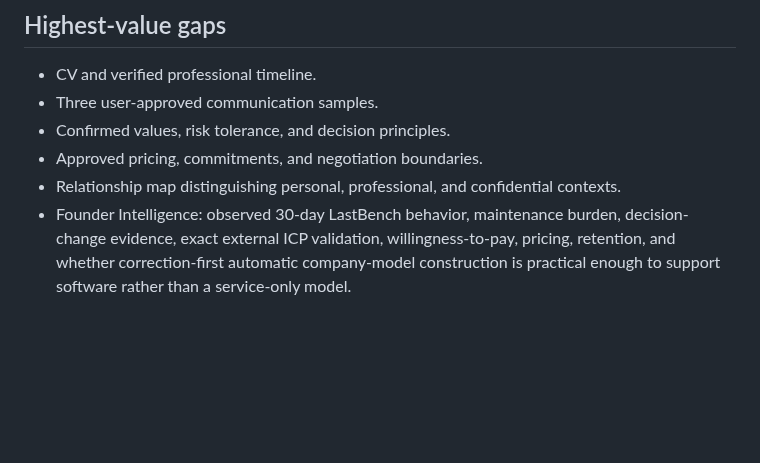
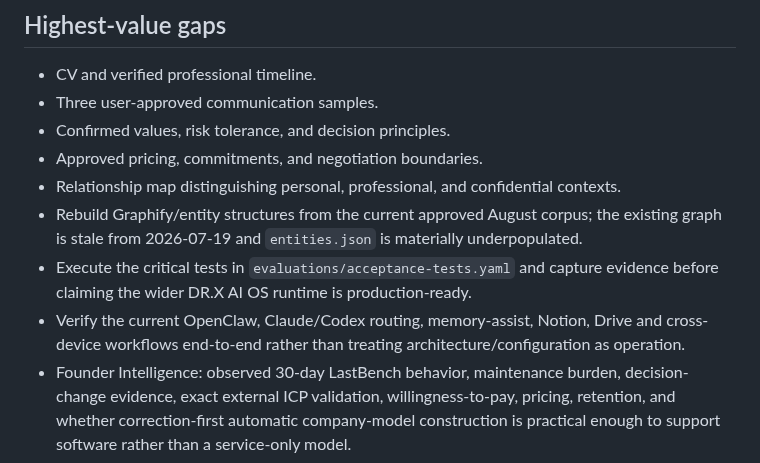
Before and after one commit to lets-colab/erfan-second-brain, a Markdown page: areas/knowledge-readiness.md, the part around one of its changes. Rendered like a GitHub page; blank space fills up the shorter version.

```diff
--- a/areas/knowledge-readiness.md
+++ b/areas/knowledge-readiness.md
@@ -49,4 +51,7 @@ may be grouped, but must still appear in the ledger.
 - Confirmed values, risk tolerance, and decision principles.
 - Approved pricing, commitments, and negotiation boundaries.
 - Relationship map distinguishing personal, professional, and confidential contexts.
+- Rebuild Graphify/entity structures from the current approved August corpus; the existing graph is stale from 2026-07-19 and `entities.json` is materially underpopulated.
+- Execute the critical tests in `evaluations/acceptance-tests.yaml` and capture evidence before claiming the wider DR.X AI OS runtime is production-ready.
+- Verify the current OpenClaw, Claude/Codex routing, memory-assist, Notion, Drive and cross-device workflows end-to-end rather than treating architecture/configuration as operation.
 - Founder Intelligence: observed 30-day LastBench behavior, maintenance burden, decision-change evidence, exact external ICP validation, willingness-to-pay, pricing, retention, and whether correction-first automatic company-model construction is practical enough to support software rather than a service-only model.
```
Also changed, not shown: other parts of areas/knowledge-readiness.md (+8 -6 lines).
